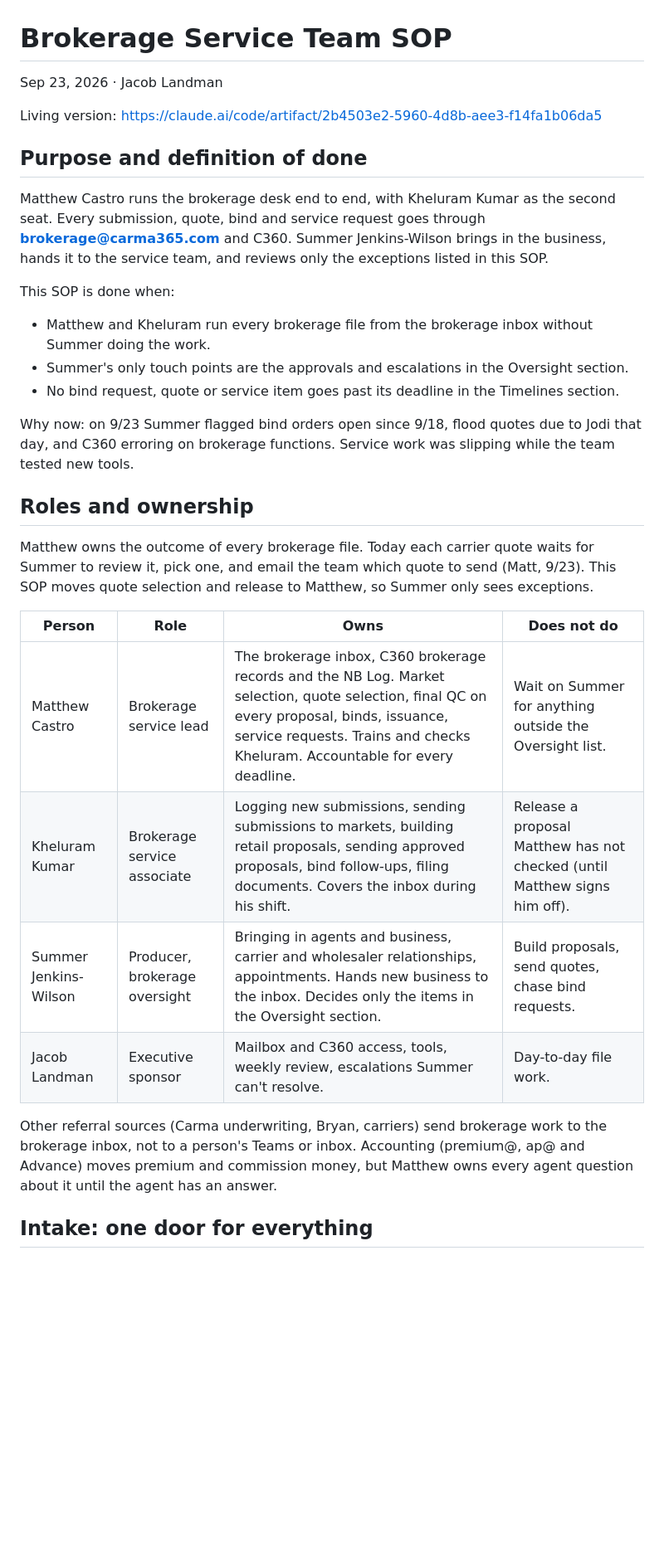
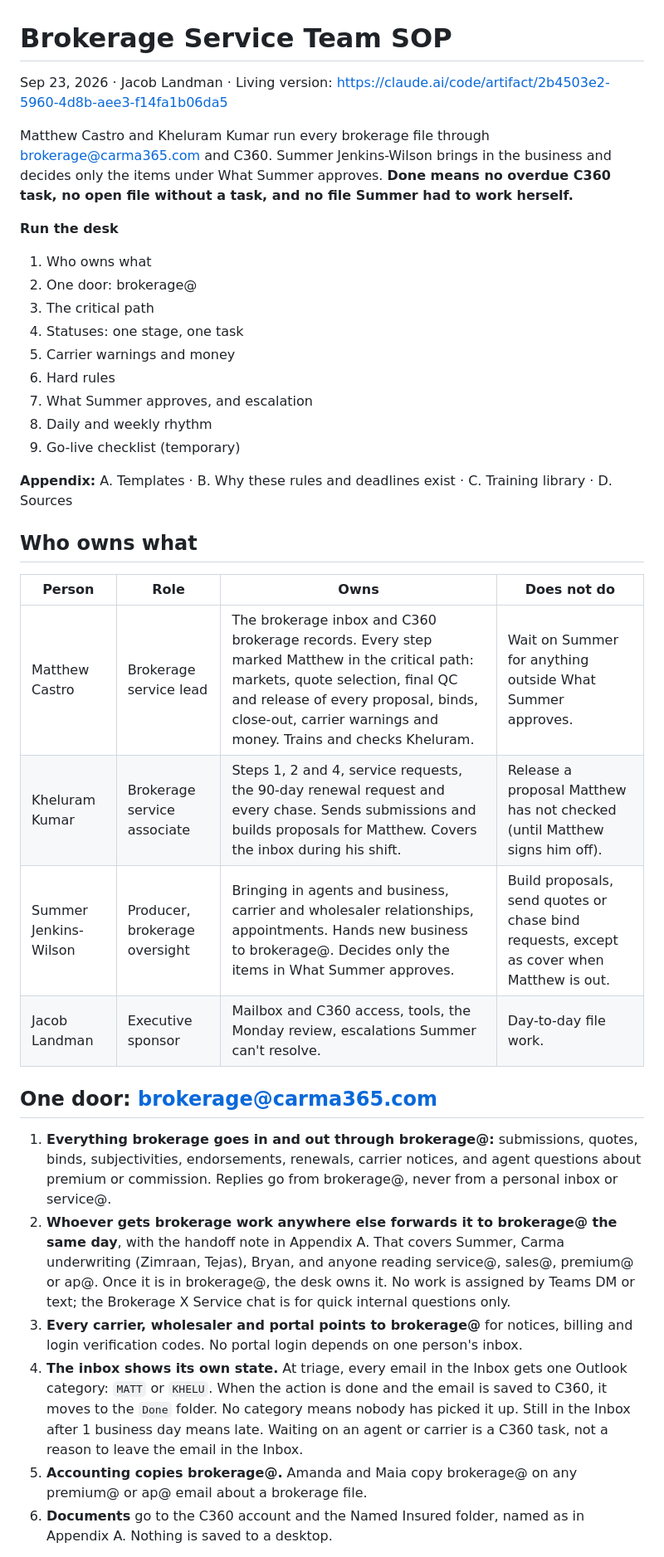
Before and after one commit to jl-ccommits/Knight-Policy-Documents-, a Markdown page: SOPs/Brokerage_Service_Team_SOP.md, the part around one of its changes. Shown at 83% size. Drawn GitHub-style; blank space fills up the shorter version.

```diff
--- a/SOPs/Brokerage_Service_Team_SOP.md
+++ b/SOPs/Brokerage_Service_Team_SOP.md
@@ -1,33 +1,38 @@
 # Brokerage Service Team SOP
 
-Sep 23, 2026 · Jacob Landman
+Sep 23, 2026 · Jacob Landman · Living version: https://claude.ai/code/artifact/2b4503e2-5960-4d8b-aee3-f14fa1b06da5
 
-Living version: https://claude.ai/code/artifact/2b4503e2-5960-4d8b-aee3-f14fa1b06da5
+Matthew Castro and Kheluram Kumar run every brokerage file through brokerage@carma365.com and C360. Summer Jenkins-Wilson brings in the business and decides only the items under What Summer approves. **Done means no overdue C360 task, no open file without a task, and no file Summer had to work herself.**
 
-## Purpose and definition of done
+**Run the desk**
 
-Matthew Castro runs the brokerage desk end to end, with Kheluram Kumar as the second seat. Every submission, quote, bind and service request goes through **brokerage@carma365.com** and C360. Summer Jenkins-Wilson brings in the business, hands it to the service team, and reviews only the exceptions listed in this SOP.
+1. Who owns what
+2. One door: brokerage@
+3. The critical path
+4. Statuses: one stage, one task
+5. Carrier warnings and money
+6. Hard rules
+7. What Summer approves, and escalation
+8. Daily and weekly rhythm
+9. Go-live checklist (temporary)
 
-This SOP is done when:
+**Appendix:** A. Templates · B. Why these rules and deadlines exist · C. Training library · D. Sources
 
-- Matthew and Kheluram run every brokerage file from the brokerage inbox without Summer doing the work.
-- Summer's only touch points are the approvals and escalations in the Oversight section.
-- No bind request, quote or service item goes past its deadline in the Timelines section.
-
-Why now: on 9/23 Summer flagged bind orders open since 9/18, flood quotes due to Jodi that day, and C360 erroring on brokerage functions. Service work was slipping while the team tested new tools.
-
-## Roles and ownership
-
-Matthew owns the outcome of every brokerage file. Today each carrier quote waits for Summer to review it, pick one, and email the team which quote to send (Matt, 9/23). This SOP moves quote selection and release to Matthew, so Summer only sees exceptions.
+## Who owns what
 
 | Person | Role | Owns | Does not do |
 | --- | --- | --- | --- |
-| Matthew Castro | Brokerage service lead | The brokerage inbox, C360 brokerage records and the NB Log. Market selection, quote selection, final QC on every proposal, binds, issuance, service requests. Trains and checks Kheluram. Accountable for every deadline. | Wait on Summer for anything outside the Oversight list. |
-| Kheluram Kumar | Brokerage service associate | Logging new submissions, sending submissions to markets, building retail proposals, sending approved proposals, bind follow-ups, filing documents. Covers the inbox during his shift. | Release a proposal Matthew has not checked (until Matthew signs him off). |
-| Summer Jenkins-Wilson | Producer, brokerage oversight | Bringing in agents and business, carrier and wholesaler relationships, appointments. Hands new business to the inbox. Decides only the items in the Oversight section. | Build proposals, send quotes, chase bind requests. |
-| Jacob Landman | Executive sponsor | Mailbox and C360 access, tools, weekly review, escalations Summer can't resolve. | Day-to-day file work. |
+| Matthew Castro | Brokerage service lead | The brokerage inbox and C360 brokerage records. Every step marked Matthew in the critical path: markets, quote selection, final QC and release of every proposal, binds, close-out, carrier warnings and money. Trains and checks Kheluram. | Wait on Summer for anything outside What Summer approves. |
+| Kheluram Kumar | Brokerage service associate | Steps 1, 2 and 4, service requests, the 90-day renewal request and every chase. Sends submissions and builds proposals for Matthew. Covers the inbox during his shift. | Release a proposal Matthew has not checked (until Matthew signs him off). |
+| Summer Jenkins-Wilson | Producer, brokerage oversight | Bringing in agents and business, carrier and wholesaler relationships, appointments. Hands new business to brokerage@. Decides only the items in What Summer approves. | Build proposals, send quotes or chase bind requests, except as cover when Matthew is out. |
+| Jacob Landman | Executive sponsor | Mailbox and C360 access, tools, the Monday review, escalations Summer can't resolve. | Day-to-day file work. |
 
-Other referral sources (Carma underwriting, Bryan, carriers) send brokerage work to the brokerage inbox, not to a person's Teams or inbox. Accounting (premium@, ap@ and Advance) moves premium and commission money, but Matthew owns every agent question about it until the agent has an answer.
+## One door: brokerage@carma365.com
 
-## Intake: one door for everything
+1. **Everything brokerage goes in and out through brokerage@:** submissions, quotes, binds, subjectivities, endorsements, renewals, carrier notices, and agent questions about premium or commission. Replies go from brokerage@, never from a personal inbox or service@.
+2. **Whoever gets brokerage work anywhere else forwards it to brokerage@ the same day**, with the handoff note in Appendix A. That covers Summer, Carma underwriting (Zimraan, Tejas), Bryan, and anyone reading service@, sales@, premium@ or ap@. Once it is in brokerage@, the desk owns it. No work is assigned by Teams DM or text; the Brokerage X Service chat is for quick internal questions only.
+3. **Every carrier, wholesaler and portal points to brokerage@** for notices, billing and login verification codes. No portal login depends on one person's inbox.
+4. **The inbox shows its own state.** At triage, every email in the Inbox gets one Outlook category: `MATT` or `KHELU`. When the action is done and the email is saved to C360, it moves to the `Done` folder. No category means nobody has picked it up. Still in the Inbox after 1 business day means late. Waiting on an agent or carrier is a C360 task, not a reason to leave the email in the Inbox.
+5. **Accounting copies brokerage@.** Amanda and Maia copy brokerage@ on any premium@ or ap@ email about a brokerage file.
+6. **Documents** go to the C360 account and the Named Insured folder, named as in Appendix A. Nothing is saved to a desktop.
 
```
Also changed, not shown: other parts of SOPs/Brokerage_Service_Team_SOP.md (+158 -203 lines).
